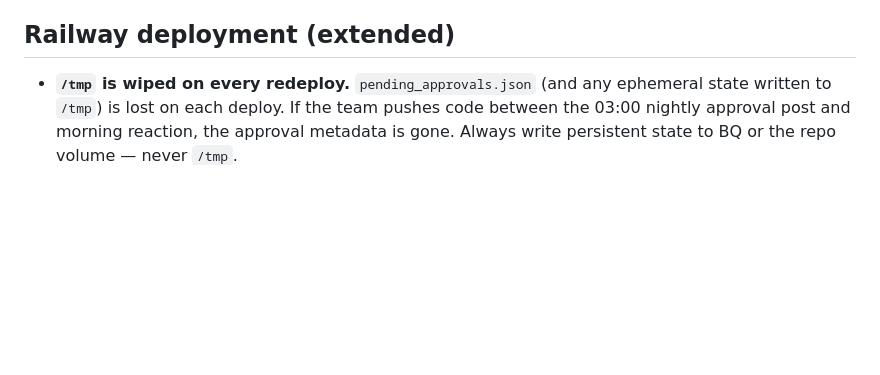
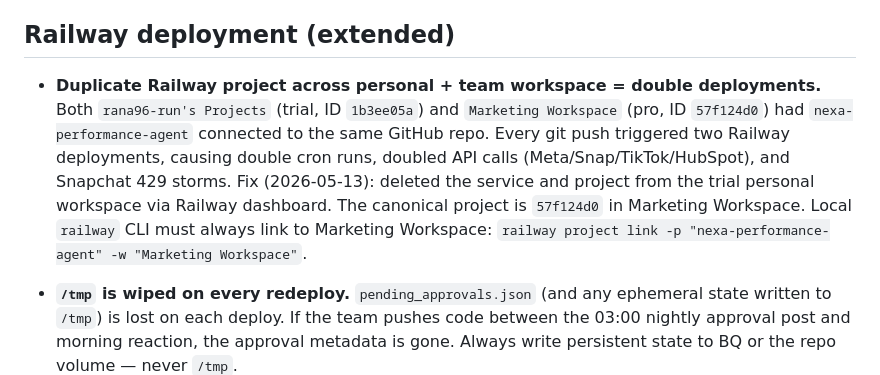
Before and after one commit to Rana96-run/nexa-performance-agent, a Markdown page: memory/08_pitfalls.md, the part around the change. Rendered like a GitHub page; blank space fills up the shorter version.

Commit message:
chore(memory): document Railway dual-project duplicate deployment fix

```diff
--- a/memory/08_pitfalls.md
+++ b/memory/08_pitfalls.md
@@ -504,6 +504,14 @@ at group level for campaigns_daily; adsets collector remaps campaign→adset.
 
 ## Railway deployment (extended)
 
+- **Duplicate Railway project across personal + team workspace = double deployments.**
+  Both `rana96-run's Projects` (trial, ID `1b3ee05a`) and `Marketing Workspace` (pro, ID `57f124d0`)
+  had `nexa-performance-agent` connected to the same GitHub repo. Every git push triggered two
+  Railway deployments, causing double cron runs, doubled API calls (Meta/Snap/TikTok/HubSpot),
+  and Snapchat 429 storms. Fix (2026-05-13): deleted the service and project from the trial
+  personal workspace via Railway dashboard. The canonical project is `57f124d0` in Marketing Workspace.
+  Local `railway` CLI must always link to Marketing Workspace: `railway project link -p "nexa-performance-agent" -w "Marketing Workspace"`.
+
 - **`/tmp` is wiped on every redeploy.** `pending_approvals.json` (and any ephemeral state written to
   `/tmp`) is lost on each deploy. If the team pushes code between the 03:00 nightly approval post and
   morning reaction, the approval metadata is gone. Always write persistent state to BQ or the repo
```
